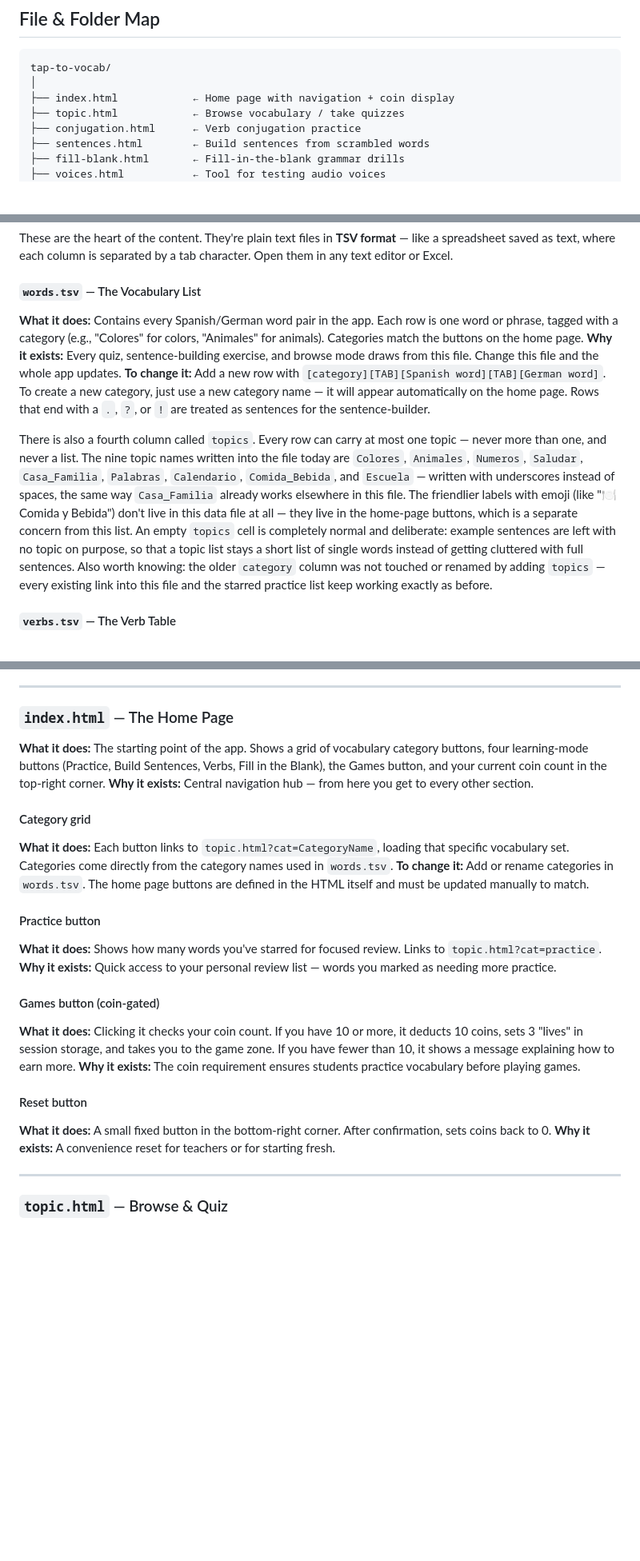
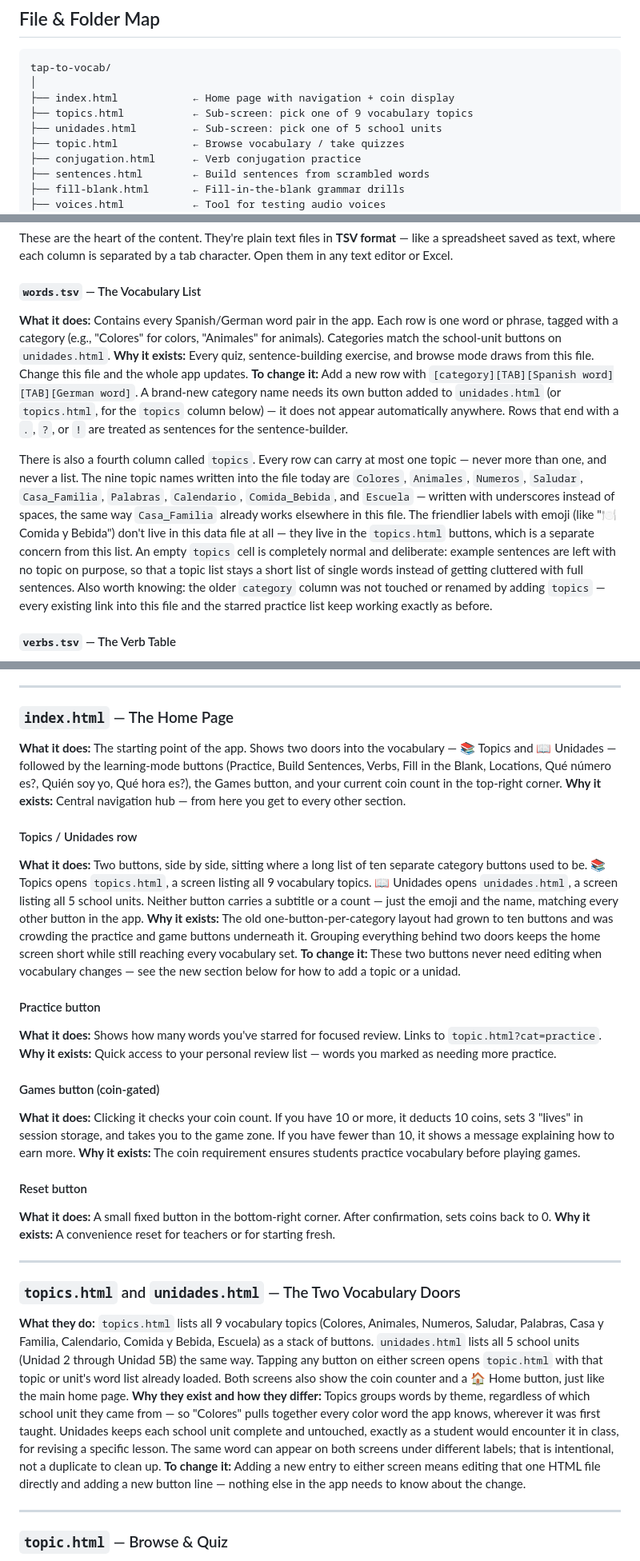
Before and after one commit to adriemel/tap-to-vocab, a Markdown page: tap-to-vocab-walkthrough.md, 3 parts joined by grey strips. Shown at 80% size. GitHub-like rendering; blank space fills up the shorter version.

Commit message:
docs(24-03): document Topics/Unidades navigation and ?topic= param
- CLAUDE.md: add topics.html/unidades.html to Pages and routing, document
  ?topic= alongside ?cat=, replace the stale "add a button in index.html"
  instruction under Adding Vocabulary
- tap-to-vocab-walkthrough.md: folder map gains the two new pages, the
  Home Page section's Category grid becomes Topics/Unidades row, new
  section describes the two sub-screens, words.tsv section no longer
  claims categories auto-appear on the home page

Co-Authored-By: Claude Opus 5 <noreply@anthropic.com>
Claude-Session: https://claude.ai/code/session_01S87zYmAHhuyLCDAu1jB6ro

```diff
--- a/tap-to-vocab-walkthrough.md
+++ b/tap-to-vocab-walkthrough.md
@@ -41,6 +41,8 @@ The whole app runs without a server — all computation happens in the browser.
 tap-to-vocab/
 │
 ├── index.html            ← Home page with navigation + coin display
+├── topics.html           ← Sub-screen: pick one of 9 vocabulary topics
+├── unidades.html         ← Sub-screen: pick one of 5 school units
 ├── topic.html            ← Browse vocabulary / take quizzes
 ├── conjugation.html      ← Verb conjugation practice
 ├── sentences.html        ← Build sentences from scrambled words
@@ -80,11 +82,11 @@ tap-to-vocab/
 These are the heart of the content. They're plain text files in **TSV format** — like a spreadsheet saved as text, where each column is separated by a tab character. Open them in any text editor or Excel.
 
 #### `words.tsv` — The Vocabulary List
-**What it does:** Contains every Spanish/German word pair in the app. Each row is one word or phrase, tagged with a category (e.g., "Colores" for colors, "Animales" for animals). Categories match the buttons on the home page.
+**What it does:** Contains every Spanish/German word pair in the app. Each row is one word or phrase, tagged with a category (e.g., "Colores" for colors, "Animales" for animals). Categories match the school-unit buttons on `unidades.html`.
 **Why it exists:** Every quiz, sentence-building exercise, and browse mode draws from this file. Change this file and the whole app updates.
-**To change it:** Add a new row with `[category][TAB][Spanish word][TAB][German word]`. To create a new category, just use a new category name — it will appear automatically on the home page. Rows that end with a `.`, `?`, or `!` are treated as sentences for the sentence-builder.
+**To change it:** Add a new row with `[category][TAB][Spanish word][TAB][German word]`. A brand-new category name needs its own button added to `unidades.html` (or `topics.html`, for the `topics` column below) — it does not appear automatically anywhere. Rows that end with a `.`, `?`, or `!` are treated as sentences for the sentence-builder.
 
-There is also a fourth column called `topics`. Every row can carry at most one topic — never more than one, and never a list. The nine topic names written into the file today are `Colores`, `Animales`, `Numeros`, `Saludar`, `Casa_Familia`, `Palabras`, `Calendario`, `Comida_Bebida`, and `Escuela` — written with underscores instead of spaces, the same way `Casa_Familia` already works elsewhere in this file. The friendlier labels with emoji (like "🍽️ Comida y Bebida") don't live in this data file at all — they live in the home-page buttons, which is a separate concern from this list. An empty `topics` cell is completely normal and deliberate: example sentences are left with no topic on purpose, so that a topic list stays a short list of single words instead of getting cluttered with full sentences. Also worth knowing: the older `category` column was not touched or renamed by adding `topics` — every existing link into this file and the starred practice list keep working exactly as before.
+There is also a fourth column called `topics`. Every row can carry at most one topic — never more than one, and never a list. The nine topic names written into the file today are `Colores`, `Animales`, `Numeros`, `Saludar`, `Casa_Familia`, `Palabras`, `Calendario`, `Comida_Bebida`, and `Escuela` — written with underscores instead of spaces, the same way `Casa_Familia` already works elsewhere in this file. The friendlier labels with emoji (like "🍽️ Comida y Bebida") don't live in this data file at all — they live in the `topics.html` buttons, which is a separate concern from this list. An empty `topics` cell is completely normal and deliberate: example sentences are left with no topic on purpose, so that a topic list stays a short list of single words instead of getting cluttered with full sentences. Also worth knowing: the older `category` column was not touched or renamed by adding `topics` — every existing link into this file and the starred practice list keep working exactly as before.
 
 #### `verbs.tsv` — The Verb Table
 **What it does:** One row per verb. Each row has the infinitive (base form), the German meaning, and all six Spanish conjugations: yo, tú, él/ella, nosotros, vosotros, ellos.
@@ -152,12 +154,13 @@ There is also a fourth column called `topics`. Every row can carry at most one t
 
 ### `index.html` — The Home Page
 
-**What it does:** The starting point of the app. Shows a grid of vocabulary category buttons, four learning-mode buttons (Practice, Build Sentences, Verbs, Fill in the Blank), the Games button, and your current coin count in the top-right corner.
+**What it does:** The starting point of the app. Shows two doors into the vocabulary — 📚 Topics and 📖 Unidades — followed by the learning-mode buttons (Practice, Build Sentences, Verbs, Fill in the Blank, Locations, Qué número es?, Quién soy yo, Qué hora es?), the Games button, and your current coin count in the top-right corner.
 **Why it exists:** Central navigation hub — from here you get to every other section.
 
-#### Category grid
-**What it does:** Each button links to `topic.html?cat=CategoryName`, loading that specific vocabulary set. Categories come directly from the category names used in `words.tsv`.
-**To change it:** Add or rename categories in `words.tsv`. The home page buttons are defined in the HTML itself and must be updated manually to match.
+#### Topics / Unidades row
+**What it does:** Two buttons, side by side, sitting where a long list of ten separate category buttons used to be. 📚 Topics opens `topics.html`, a screen listing all 9 vocabulary topics. 📖 Unidades opens `unidades.html`, a screen listing all 5 school units. Neither button carries a subtitle or a count — just the emoji and the name, matching every other button in the app.
+**Why it exists:** The old one-button-per-category layout had grown to ten buttons and was crowding the practice and game buttons underneath it. Grouping everything behind two doors keeps the home screen short while still reaching every vocabulary set.
+**To change it:** These two buttons never need editing when vocabulary changes — see the new section below for how to add a topic or a unidad.
 
 #### Practice button
 **What it does:** Shows how many words you've starred for focused review. Links to `topic.html?cat=practice`.
@@ -170,6 +173,14 @@ There is also a fourth column called `topics`. Every row can carry at most one t
 #### Reset button
 **What it does:** A small fixed button in the bottom-right corner. After confirmation, sets coins back to 0.
 **Why it exists:** A convenience reset for teachers or for starting fresh.
+
+---
+
+### `topics.html` and `unidades.html` — The Two Vocabulary Doors
+
+**What they do:** `topics.html` lists all 9 vocabulary topics (Colores, Animales, Numeros, Saludar, Palabras, Casa y Familia, Calendario, Comida y Bebida, Escuela) as a stack of buttons. `unidades.html` lists all 5 school units (Unidad 2 through Unidad 5B) the same way. Tapping any button on either screen opens `topic.html` with that topic or unit's word list already loaded. Both screens also show the coin counter and a 🏠 Home button, just like the main home page.
+**Why they exist and how they differ:** Topics groups words by theme, regardless of which school unit they came from — so "Colores" pulls together every color word the app knows, wherever it was first taught. Unidades keeps each school unit complete and untouched, exactly as a student would encounter it in class, for revising a specific lesson. The same word can appear on both screens under different labels; that is intentional, not a duplicate to clean up.
+**To change it:** Adding a new entry to either screen means editing that one HTML file directly and adding a new button line — nothing else in the app needs to know about the change.
 
 ---
 
```
Also changed, not shown: CLAUDE.md (+5 -3 lines).
